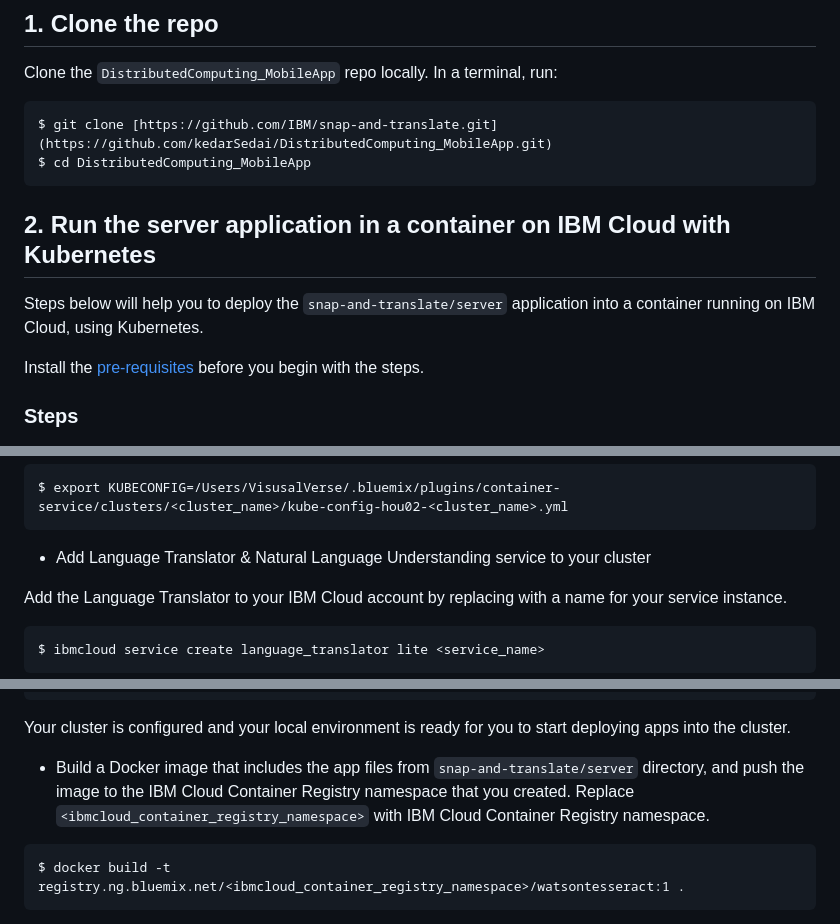
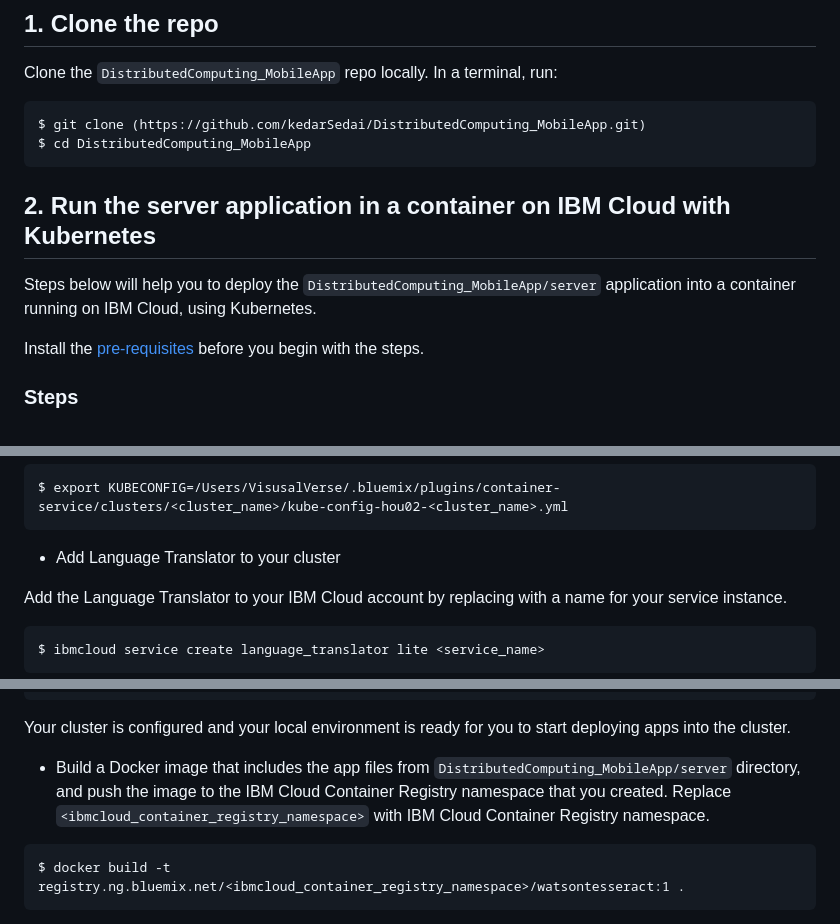
Before and after one commit to kurrapavani/DistributedComputing_MobileApp, a Markdown page: README.md, 3 parts joined by grey strips. GitHub-like rendering.

Commit message:
Update README.md
Updated Readme file

````diff
--- a/README.md
+++ b/README.md
@@ -45,13 +44,13 @@ This Code Pattern contains several pieces. The Node.js server application runnin
 Clone the `DistributedComputing_MobileApp` repo locally. In a terminal, run:
 
 ```
-$ git clone [https://github.com/IBM/snap-and-translate.git](https://github.com/kedarSedai/DistributedComputing_MobileApp.git)
+$ git clone (https://github.com/kedarSedai/DistributedComputing_MobileApp.git)
 $ cd DistributedComputing_MobileApp
 ```
 
 ## 2. Run the server application in a container on IBM Cloud with Kubernetes
 
-Steps below will help you to deploy the `snap-and-translate/server` application into a container running on IBM Cloud, using Kubernetes.
+Steps below will help you to deploy the `DistributedComputing_MobileApp/server` application into a container running on IBM Cloud, using Kubernetes.
 
 Install the [pre-requisites](https://github.com/IBM/container-service-getting-started-wt/tree/master/Lab%200) before you begin with the steps.
 
@@ -71,7 +70,7 @@ The output of this command will contain a KUBECONFIG environment variable that m
 $ export KUBECONFIG=/Users/VisusalVerse/.bluemix/plugins/container-service/clusters/<cluster_name>/kube-config-hou02-<cluster_name>.yml
 ```
 
-* Add Language Translator & Natural Language Understanding service to your cluster
+* Add Language Translator to your cluster
 
 Add the Language Translator to your IBM Cloud account by replacing with a name for your service instance.
 
@@ -89,7 +88,7 @@ $ ibmcloud cs cluster-service-bind --cluster <cluster_name> --namespace default
 
 Your cluster is configured and your local environment is ready for you to start deploying apps into the cluster.
 
-* Build a Docker image that includes the app files from `snap-and-translate/server` directory, and push the image to the IBM Cloud Container Registry namespace that you created. Replace `<ibmcloud_container_registry_namespace>` with IBM Cloud Container Registry namespace.
+* Build a Docker image that includes the app files from `DistributedComputing_MobileApp/server` directory, and push the image to the IBM Cloud Container Registry namespace that you created. Replace `<ibmcloud_container_registry_namespace>` with IBM Cloud Container Registry namespace.
 
 ```
 $ docker build -t registry.ng.bluemix.net/<ibmcloud_container_registry_namespace>/watsontesseract:1 .
````
Also changed, not shown: other parts of README.md (+1 -2 lines).
